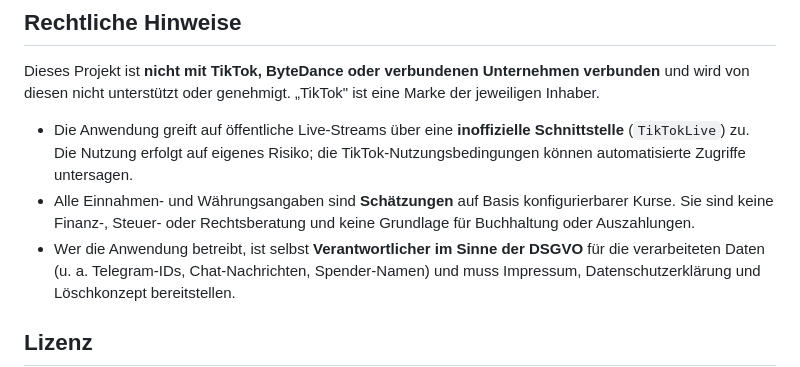
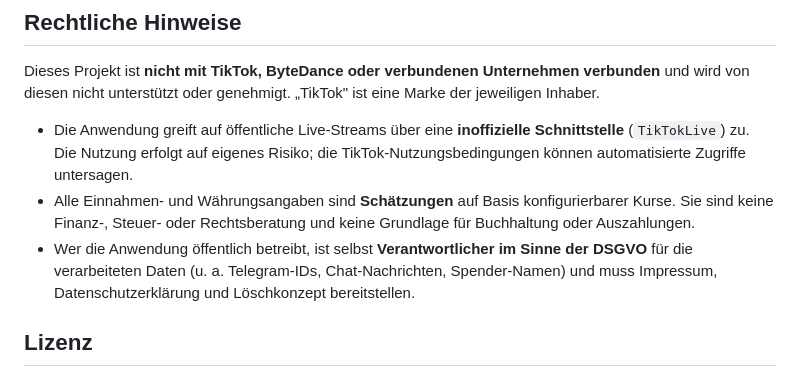
Before and after one commit to protocatzk/toktracker, a Markdown page: README.md, the part around the change. GitHub-like rendering.

Commit message:
Fix typo in responsibility statement for application operators

```diff
--- a/README.md
+++ b/README.md
@@ -152,7 +152,7 @@ eine Marke der jeweiligen Inhaber.
 - Alle Einnahmen- und Währungsangaben sind **Schätzungen** auf Basis
   konfigurierbarer Kurse. Sie sind keine Finanz-, Steuer- oder Rechtsberatung
   und keine Grundlage für Buchhaltung oder Auszahlungen.
-- Wer die Anwendung betreibt, ist selbst **Verantwortlicher im Sinne der
+- Wer die Anwendung öffentlich betreibt, ist selbst **Verantwortlicher im Sinne der
   DSGVO** für die verarbeiteten Daten (u. a. Telegram-IDs, Chat-Nachrichten,
   Spender-Namen) und muss Impressum, Datenschutzerklärung und
   Löschkonzept bereitstellen.
```
